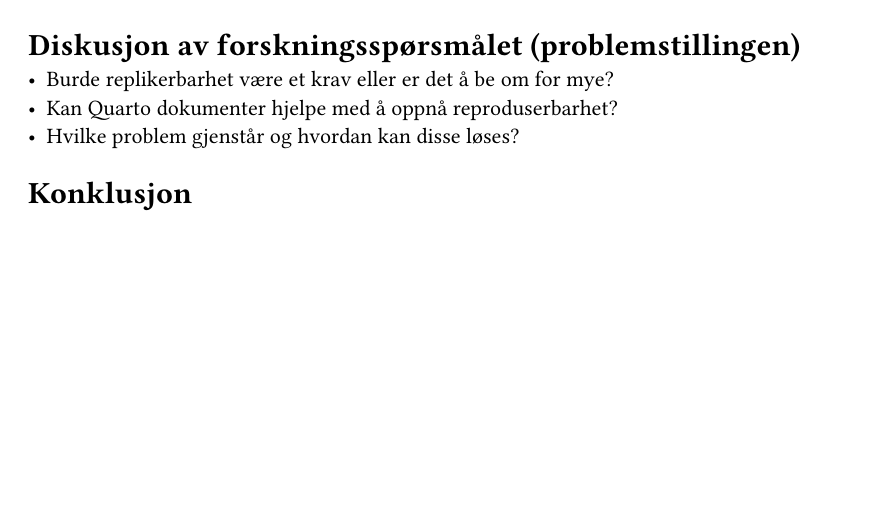
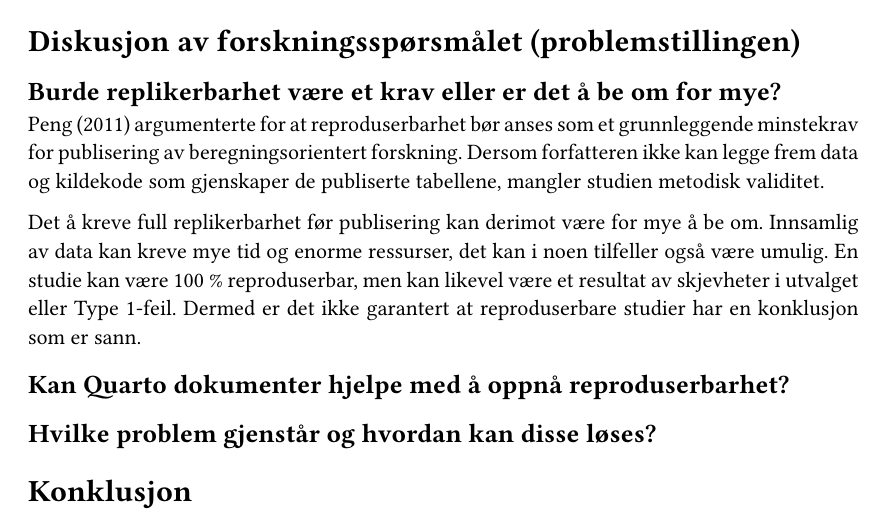
Before and after one commit to Katrine14/msb105Ass1h26, a Quarto document (msb105Ass1h26.qmd): part of page 3 of 4, cut so that both start at the same text, the shorter picture padded with empty space. The pictures show the output file msb105Ass1h26.pdf that the author committed with the source.

Commit message:
Burde replikerbarhet være et krav eller er det å be om for mye?

```diff
--- a/msb105Ass1h26.qmd
+++ b/msb105Ass1h26.qmd
@@ -60,9 +60,15 @@ Kriserapportene startet i psykologi, men spredte seg raskt til andre fagfelt. I
 
 ## Diskusjon av forskningsspørsmålet (problemstillingen)
 
-- Burde replikerbarhet være et krav eller er det å be om for mye?
-- Kan Quarto dokumenter hjelpe med å oppnå reproduserbarhet?
-- Hvilke problem gjenstår og hvordan kan disse løses?
+### Burde replikerbarhet være et krav eller er det å be om for mye?
+
+@peng2011 argumenterte for at reproduserbarhet bør anses som et grunnleggende minstekrav for publisering av beregningsorientert forskning. Dersom forfatteren ikke kan legge frem data og kildekode som gjenskaper de publiserte tabellene, mangler studien metodisk validitet.
+
+Det å kreve full replikerbarhet før publisering kan derimot være for mye å be om. Innsamlig av data kan kreve mye tid og enorme ressurser, det kan i noen tilfeller også være umulig. En studie kan være 100 % reproduserbar, men kan likevel være et resultat av skjevheter i utvalget eller Type 1-feil. Dermed er det ikke garantert at reproduserbare studier har en konklusjon som er sann.
+
+### Kan Quarto dokumenter hjelpe med å oppnå reproduserbarhet?
+
+### Hvilke problem gjenstår og hvordan kan disse løses?
 
 ## Konklusjon
 
```
Also changed, not shown: msb105Ass1h26.pdf, msb105Ass1h26.qmd (2 more changed lines).
